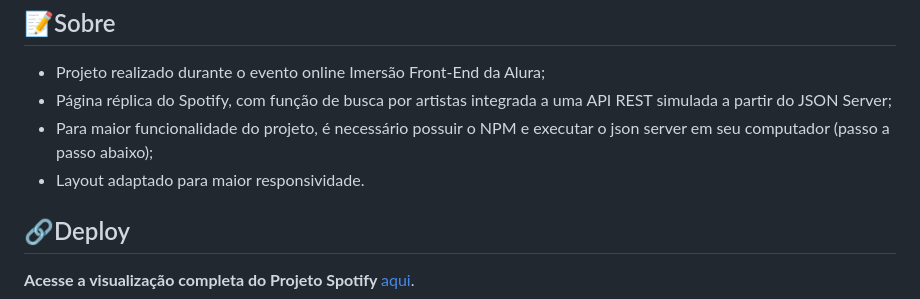
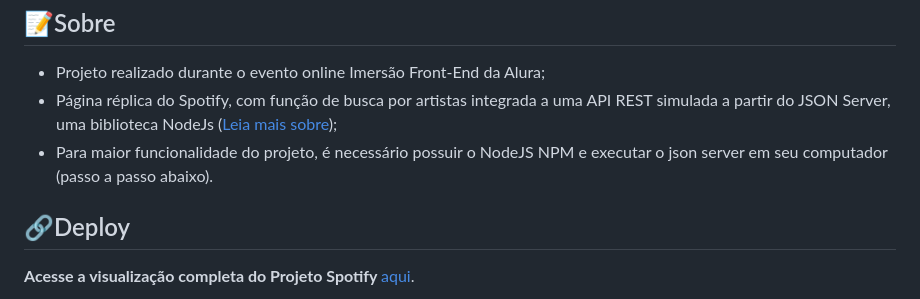
Before and after one commit to ABeatrizSC/spotify, a Markdown page: README.md, the part around the change. Rendered like a GitHub page.

```diff
--- a/README.md
+++ b/README.md
@@ -22,9 +22,8 @@ https://github.com/ABeatrizSC/spotify/assets/105675205/63b92ae1-cba7-4d2e-b4de-3
 <h2 name="sobre">📝Sobre</h2>
 <ul>
   <li>Projeto realizado durante o evento online Imersão Front-End da Alura;</li>
-  <li>Página réplica do Spotify, com função de busca por artistas integrada a uma API REST simulada a partir do JSON Server;</li>
-  <li>Para maior funcionalidade do projeto, é necessário possuir o NPM e executar o json server em seu computador (passo a passo abaixo);</li>
-  <li>Layout adaptado para maior responsividade.</li>
+  <li>Página réplica do Spotify, com função de busca por artistas integrada a uma API REST simulada a partir do JSON Server, uma biblioteca NodeJs (<a href="https://blog.rocketseat.com.br/criando-uma-api-falsa-com-json-server/amp/" target="_blank">Leia mais sobre</a>);</li>
+  <li>Para maior funcionalidade do projeto, é necessário possuir o NodeJS NPM e executar o json server em seu computador (passo a passo abaixo).</li>
 </ul>
 
 <h2 name="deploy">🔗Deploy</h2>
```
